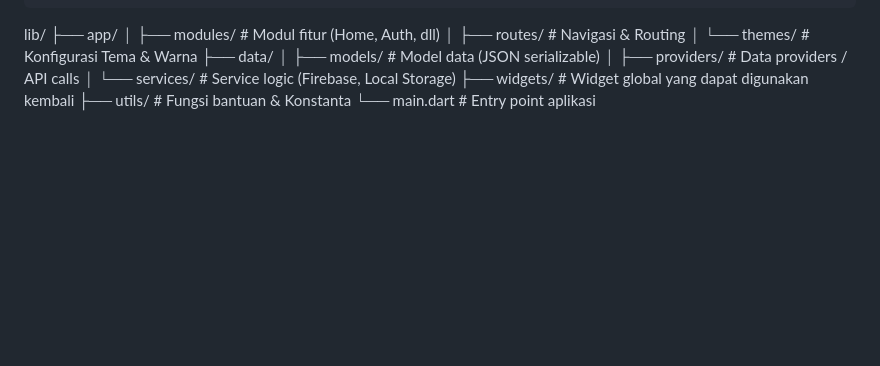
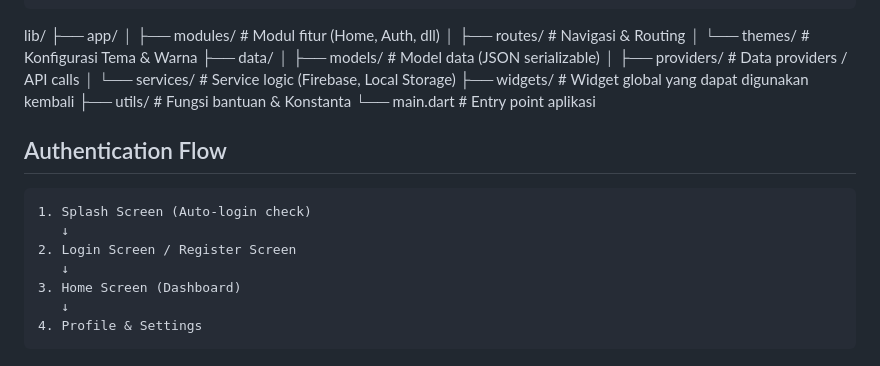
Before and after one commit to dzikribdr/project-team-app, a Markdown page: README.md, the part around the change. GitHub-like rendering; blank space fills up the shorter version.

Commit message:
menambahkan Authentication Flow

````diff
--- a/README.md
+++ b/README.md
@@ -118,3 +118,15 @@ lib/
 ├── widgets/             # Widget global yang dapat digunakan kembali
 ├── utils/               # Fungsi bantuan & Konstanta
 └── main.dart            # Entry point aplikasi
+
+## Authentication Flow
+
+```
+1. Splash Screen (Auto-login check)
+   ↓
+2. Login Screen / Register Screen
+   ↓
+3. Home Screen (Dashboard)
+   ↓
+4. Profile & Settings
+```
````
